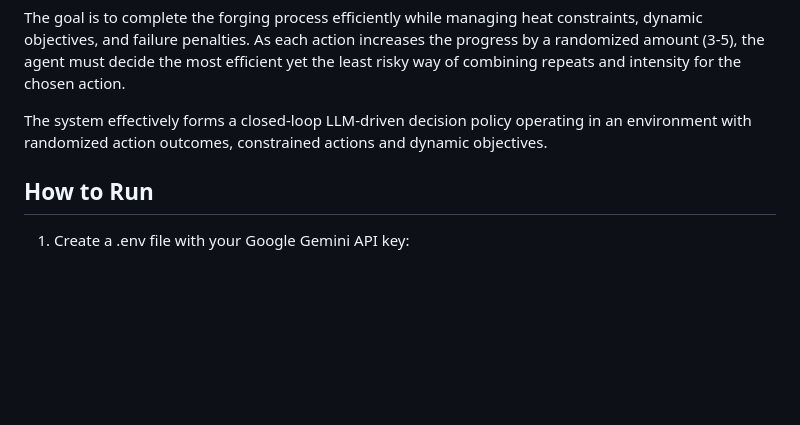
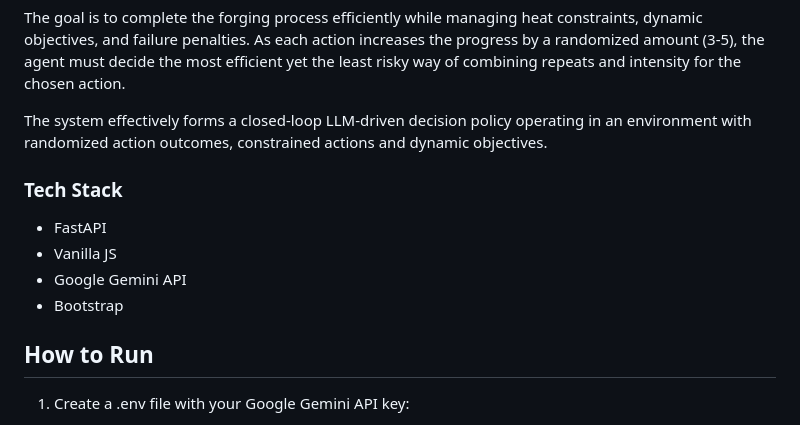
Before and after one commit to Miika677/ForgeAgent, a Markdown page: readme.md, the part around the change. GitHub-like rendering; blank space fills up the shorter version.

Commit message:
Add Tech Stack section to README
Added Tech Stack section with relevant technologies.

```diff
--- a/readme.md
+++ b/readme.md
@@ -23,6 +23,11 @@ As each action increases the progress by a randomized amount (3-5), the agent mu
 
 The system effectively forms a closed-loop LLM-driven decision policy operating in an environment with randomized action outcomes, constrained actions and dynamic objectives.
 
+### Tech Stack
+- FastAPI
+- Vanilla JS
+- Google Gemini API
+- Bootstrap
 
 
 ## How to Run
```
